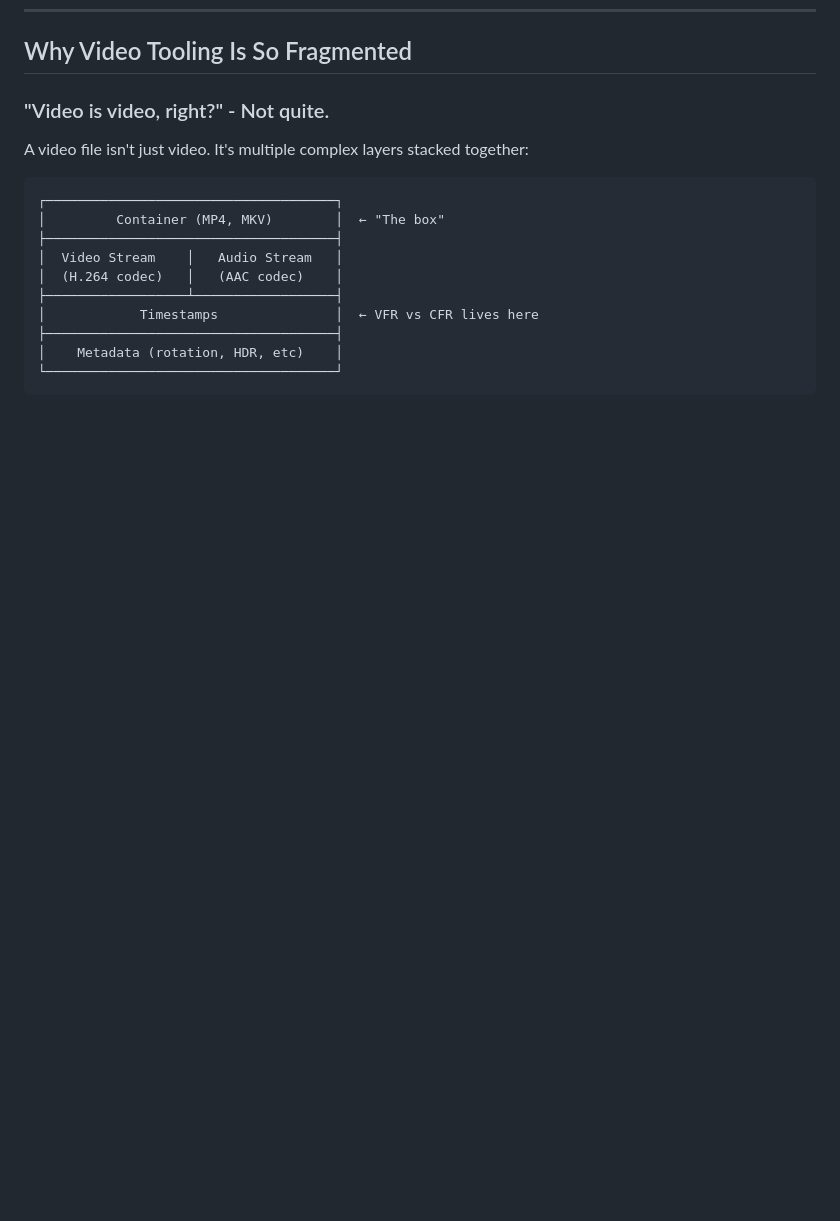
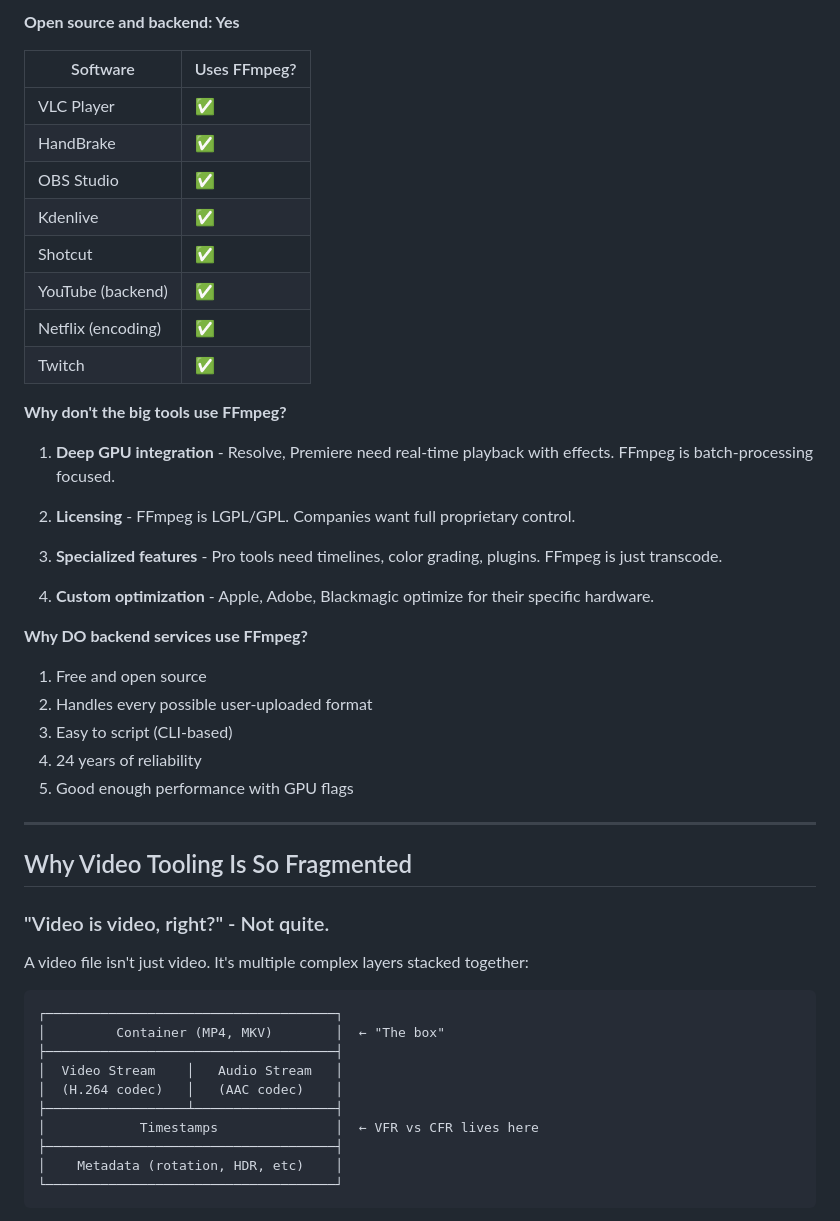
Before and after one commit to shootdaj/clipchop, a Markdown page: LEARNINGS.md, the part around one of its changes. Rendered like a GitHub page; blank space fills up the shorter version.

```diff
--- a/LEARNINGS.md
+++ b/LEARNINGS.md
@@ -318,3 +382,36 @@ Mobile Chrome has:
+**Open source and backend: Yes**
+
+| Software | Uses FFmpeg? |
+|----------|--------------|
+| VLC Player | ✅ |
+| HandBrake | ✅ |
+| OBS Studio | ✅ |
+| Kdenlive | ✅ |
+| Shotcut | ✅ |
+| YouTube (backend) | ✅ |
+| Netflix (encoding) | ✅ |
+| Twitch | ✅ |
+
+**Why don't the big tools use FFmpeg?**
+
+1. **Deep GPU integration** - Resolve, Premiere need real-time playback with effects. FFmpeg is batch-processing focused.
+
+2. **Licensing** - FFmpeg is LGPL/GPL. Companies want full proprietary control.
+
+3. **Specialized features** - Pro tools need timelines, color grading, plugins. FFmpeg is just transcode.
+
+4. **Custom optimization** - Apple, Adobe, Blackmagic optimize for their specific hardware.
+
+**Why DO backend services use FFmpeg?**
+
+1. Free and open source
+2. Handles every possible user-uploaded format
+3. Easy to script (CLI-based)
+4. 24 years of reliability
+5. Good enough performance with GPU flags
+
+---
+
 ## Why Video Tooling Is So Fragmented
 
 ### "Video is video, right?" - Not quite.
```
Also changed, not shown: other parts of LEARNINGS.md (+64 -0 lines).
